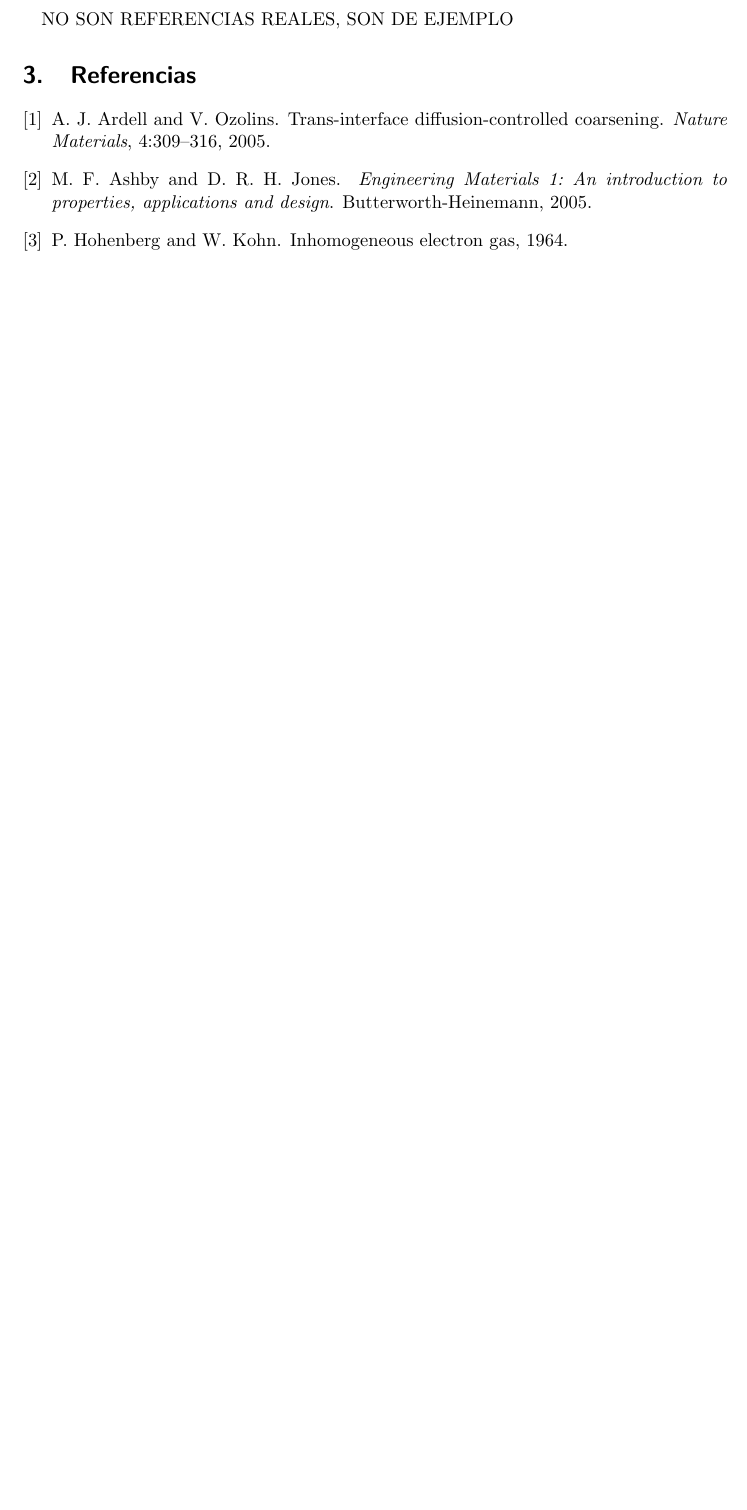
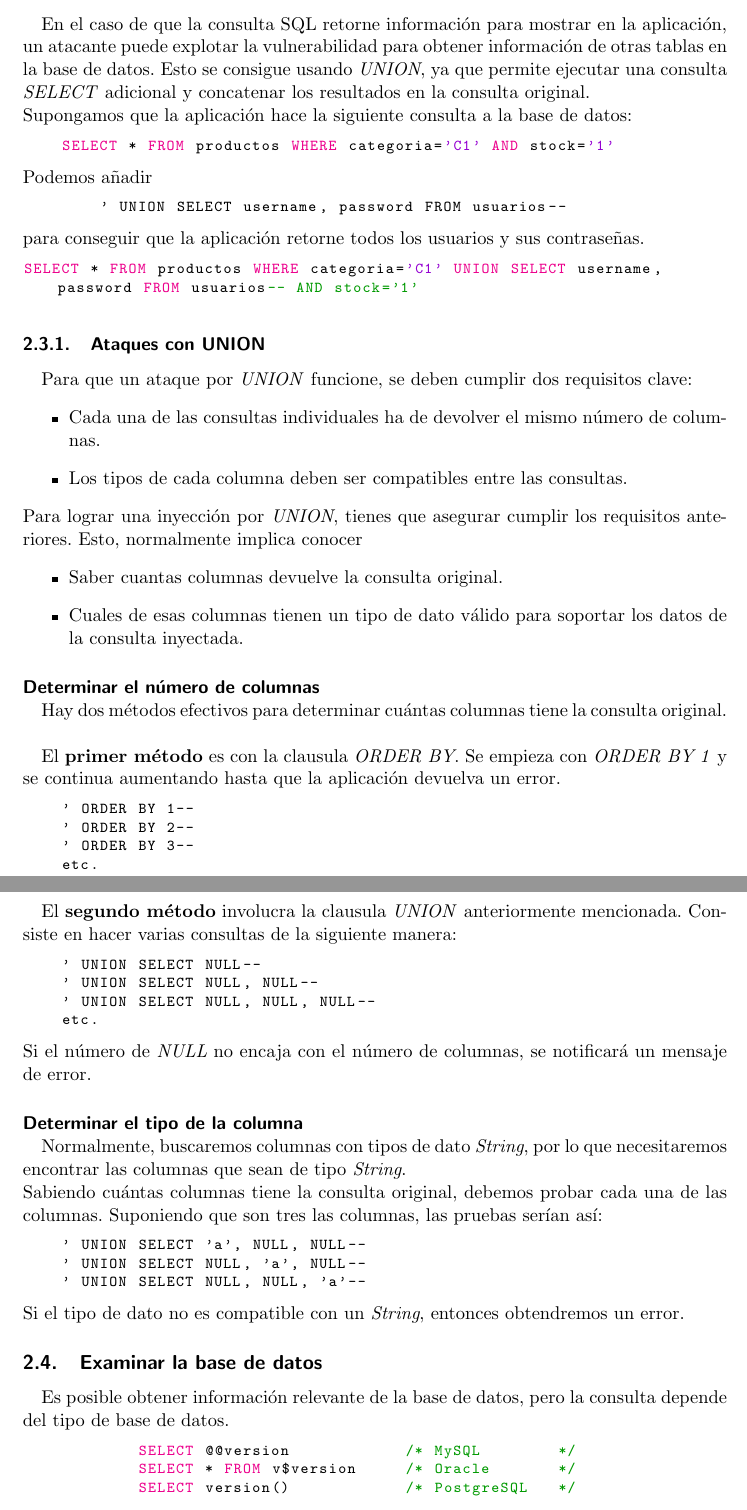
Before and after one commit to VictorNS69/Apuntes-Ciber, a LaTeX document (SQL Injection/SQLi.tex, which reads SQL Injection/referencias.bib): part of page 6 of 6 before the commit and two parts of pages 6 and 7 of 8 after it, the two joined at a grey line, cut at the place of the change, the shorter picture padded with empty space. Compiled offline with pdfLaTeX.

Commit message:
added new stuff

```diff
--- a/SQL Injection/SQLi.tex
+++ b/SQL Injection/SQLi.tex
@@ -2,9 +2,12 @@
 
 % Codificación
 \usepackage[utf8]{inputenc}
-\usepackage{natbib}
 % Idioma
 \usepackage[spanish]{babel}
+% Bibliografía
+\usepackage{csquotes}
+\usepackage[backend=biber,citestyle=numeric,dateabbrev=false,language=spanish,sorting=nty]{biblatex}
+\addbibresource{./referencias.bib}
 % Links
 \usepackage{hyperref}
 \hypersetup{
@@ -44,13 +44,10 @@
     tabsize=2
 }
 \lstset{style=mystyle}
-
+% Imágenes
+\usepackage{graphicx}
 % Cambios de color para links
 \newcommand{\changeurlcolor}[1]{\hypersetup{urlcolor=#1}}
-
-% Imágenes
-\usepackage{graphicx}
-
 \title{SQL injection}
 %\subtitle{subtitle}
 \author{Víctor Nieves Sánchez}
@@ -135,10 +138,77 @@ Un atacante puede iniciar sesión usando los caracteres de comentario en SQL \te
 \end{lstlisting}
 
 \subsection{Obtención de información de otras tablas}
+En el caso de que la consulta SQL retorne información para mostrar en la aplicación, un atacante puede explotar la vulnerabilidad para obtener información de otras tablas en la base de datos. Esto se consigue usando \textit{UNION}, ya que permite ejecutar una consulta \textit{SELECT} adicional y concatenar los resultados en la consulta original.\\
+Supongamos que la aplicación hace la siguiente consulta a la base de datos:
+\begin{lstlisting}[language=SQL]
+    SELECT * FROM productos WHERE categoria='C1' AND stock='1'
+\end{lstlisting}
+Podemos añadir
+\begin{lstlisting}
+        ' UNION SELECT username, password FROM usuarios--
+\end{lstlisting}
+para conseguir que la aplicación retorne todos los usuarios y sus contraseñas.
+\begin{lstlisting}[language=SQL]
+SELECT * FROM productos WHERE categoria='C1' UNION SELECT username, password FROM usuarios-- AND stock='1'
+\end{lstlisting}
+\subsubsection{Ataques con UNION}
+Para que un ataque por \textit{UNION} funcione, se deben cumplir dos requisitos clave:
+\begin{itemize}
+    \item Cada una de las consultas individuales ha de devolver el mismo número de columnas.
+    \item Los tipos de cada columna deben ser compatibles entre las consultas.
+\end{itemize}
+Para lograr una inyección por \textit{UNION}, tienes que asegurar cumplir los requisitos anteriores. Esto, normalmente implica conocer
+\begin{itemize}
+    \item Saber cuantas columnas devuelve la consulta original.
+    \item Cuales de esas columnas tienen un tipo de dato válido para soportar los datos de la consulta inyectada.
+\end{itemize}
+\paragraph{Determinar el número de columnas}
+\mbox{}
 
+Hay dos métodos efectivos para determinar cuántas columnas tiene la consulta original.\\
+
+El \textbf{primer método} es con la clausula \textit{ORDER BY}. Se empieza con \textit{ORDER BY 1} y se continua aumentando hasta que la aplicación devuelva un error.
+\begin{lstlisting}
+    ' ORDER BY 1--
+    ' ORDER BY 2--
+    ' ORDER BY 3--
+    etc.
+\end{lstlisting}
+\bigbreak
+
+El \textbf{segundo método} involucra la clausula \textit{UNION} anteriormente mencionada. Consiste en hacer varias consultas de la siguiente manera:
+\begin{lstlisting}
+    ' UNION SELECT NULL--
+    ' UNION SELECT NULL, NULL--
+    ' UNION SELECT NULL, NULL, NULL--
+    etc.
+\end{lstlisting}
+Si el número de \textit{NULL} no encaja con el número de columnas, se notificará un mensaje de error.
+
+\paragraph{Determinar el tipo de la columna}
+\mbox{}
+
+Normalmente, buscaremos columnas con tipos de dato \textit{String}, por lo que necesitaremos encontrar las columnas que sean de tipo \textit{String}.\\
+Sabiendo cuántas columnas tiene la consulta original, debemos probar cada una de las columnas. Suponiendo que son tres las columnas, las pruebas serían así:
+\begin{lstlisting}
+    ' UNION SELECT 'a', NULL, NULL--
+    ' UNION SELECT NULL, 'a', NULL--
+    ' UNION SELECT NULL, NULL, 'a'--
+\end{lstlisting}
+Si el tipo de dato no es compatible con un \textit{String}, entonces obtendremos un error.
+
+\subsection{Examinar la base de datos}
+Es posible obtener información relevante de la base de datos, pero la consulta depende del tipo de base de datos.
+\begin{lstlisting}[language=SQL]
+            SELECT @@version            /* MySQL        */
+            SELECT * FROM v$version     /* Oracle       */
+            SELECT version()            /* PostgreSQL   */
+\end{lstlisting}
+Para conocer las peculiaridades de cada base de datos, es aconsejable mirar alguna \textit{cheat sheet}\parencite[ver][]{cheat_sheet} e investigar y leer sobre la base de datos en cuestión.
+
+\subsection{Blind SQL injection}
 
 
 \newpage
-NO SON REFERENCIAS REALES, SON DE EJEMPLO
 % Citar todas las ref (incluidas las que no han sido citadas)
 \nocite{*}
--- a/SQL Injection/referencias.bib
+++ b/SQL Injection/referencias.bib
@@ -7 +0,0 @@
-  pages = {309-316},
@@ -14 +5,0 @@
-  title = {{Engineering Materials 1: An introduction to properties, applications
@@ -26 +10,0 @@
-  title = {{Inhomogeneous electron gas}},
```
Also changed, not shown: SQL Injection/SQLi.tex (25 more changed lines), SQL Injection/referencias.bib (56 more changed lines).
